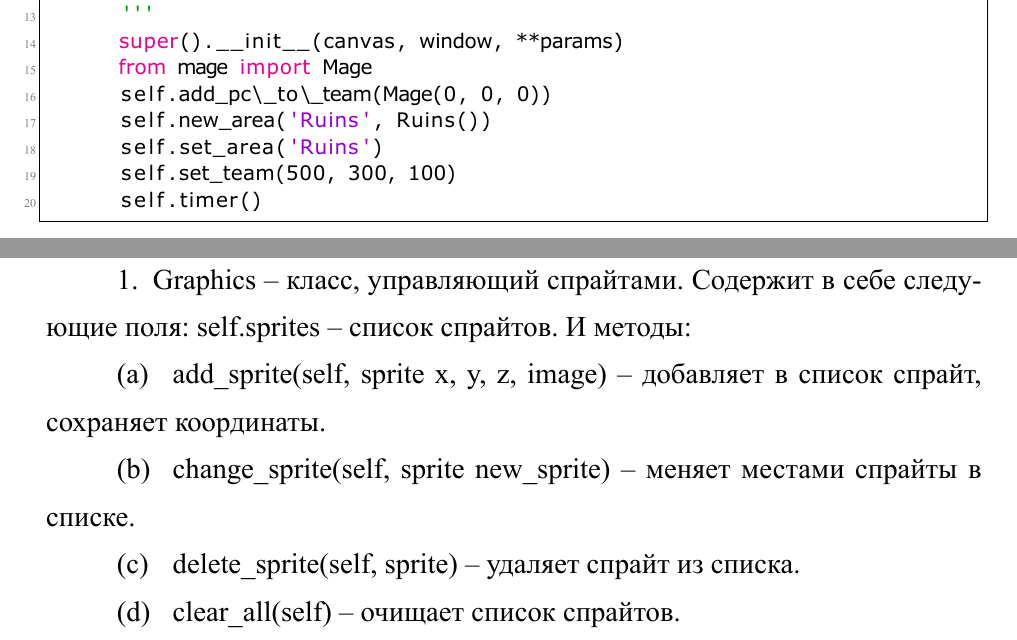
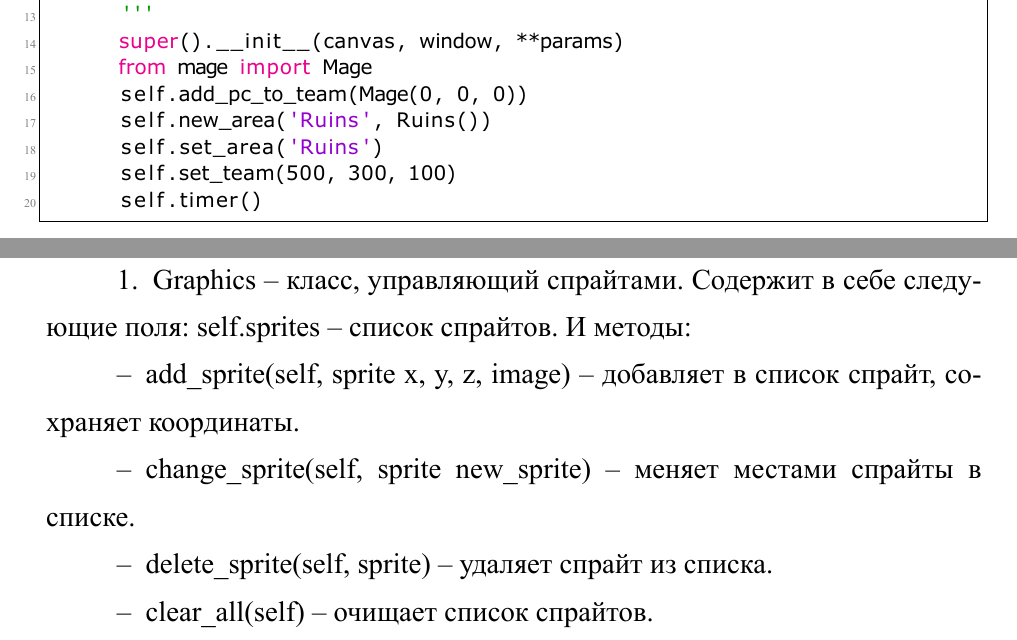
Before and after one commit to klim-shevchenko/latex, a LaTeX document (latex/main.tex, which reads latex/ТехЗадание.tex, latex/ТехПроект.tex): two parts of pages 23 and 40 of 86, joined at a grey line, cut so that both start at the same text. The pictures show the PDF file latex/main.pdf that the author committed with the source.

Commit message:
убрал все лишние\

```diff
--- a/latex/ТехЗадание.tex
+++ b/latex/ТехЗадание.tex
@@ -151,7 +151,7 @@ Area.set\_enter\_script(script)
 			'''
 			super().__init__(canvas, window, **params)
 			from mage import Mage
-			self.add_pc\_to\_team(Mage(0, 0, 0))
+			self.add_pc_to_team(Mage(0, 0, 0))
 			self.new_area('Ruins', Ruins())
 			self.set_area('Ruins')
 			self.set_team(500, 300, 100)
@@ -199,20 +199,20 @@ Area.set\_enter\_script(script)
 Пример представлен на рисунке \ref{attack:image}:
 \begin{figure}[H]
 	\begin{lstlisting}[language=Python]
-		модуль adnd\_actor:
+		модуль adnd_actor:
 		from math import sqrt
 		from rpg.actor import Actor
 		from rpg.animation import Animation
 		import rpg.game
 		import time
 
-		class Adnd\_actor(Actor):
+		class Adnd_actor(Actor):
 
-			ATTACK\_RANGE = 50
+			ATTACK_RANGE = 50
 
 			def __init__(self, x, y, z, **params):
 				super().__init__(x, y, z, **params)
-				self.on\_click = self.click
+				self.on_click = self.click
 
 			def click(self):
 				pc = rpg.game.Game.game.team_of_pc[0]
@@ -251,8 +251,8 @@ Area.set\_enter\_script(script)
 		class Ruins(Area):
 			def \_\_init\_\_(self):
 				super().__init__()
-				self.add\_sprite(Sprite('images/fon3.png'), 590, 400, 0)
-				self.add\_rect(Rectangle(x=0, y=0, width=Sprite('images/fon3.png').image.width(), height=Sprite('images/fon3.png').image.height()))
+				self.add_sprite(Sprite('images/fon3.png'), 590, 400, 0)
+				self.add_rect(Rectangle(x=0, y=0, width=Sprite('images/fon3.png').image.width(), height=Sprite('images/fon3.png').image.height()))
 				from grunt import Grunt
 				self.grunt = Grunt(0,0,0)
 				from footman import Footman
@@ -367,14 +367,14 @@ Area.set\_enter\_script(script)
 Пример представлен на рисунке \ref{battle:image}:
 \begin{figure}[H]
 	\begin{lstlisting}[language=Python]
-		модуль adnd\_actor:
+		модуль adnd_actor:
 		from math import sqrt
 		from rpg.actor import Actor
 		from rpg.animation import Animation
 		import rpg.game
 		import time
-		class Adnd\_actor(Actor):
-			ATTACK\_RANGE = 50
+		class Adnd_actor(Actor):
+			ATTACK_RANGE = 50
 			def __init__(self, x, y, z, **params):
 				super().__init__(x, y, z, **params)
 				self.on_click = self.click
@@ -417,8 +417,8 @@ Area.set\_enter\_script(script)
 		class Ruins(Area):
 			def __init__(self):
 				super().__init__()
-				self.add\_sprite(Sprite('images/fon3.png'), 590, 400, 0)
-				self.add\_rect(Rectangle(x=0, y=0, width=Sprite('images/fon3.png').image.width(), height=Sprite('images/fon3.png').image.height()))
+				self.add_sprite(Sprite('images/fon3.png'), 590, 400, 0)
+				self.add_rect(Rectangle(x=0, y=0, width=Sprite('images/fon3.png').image.width(), height=Sprite('images/fon3.png').image.height()))
 				from grunt import Grunt
 				self.grunt = Grunt(0,0,0)
 				from footman import Footman
@@ -426,12 +426,12 @@ Area.set\_enter\_script(script)
 				self.add_object(self.footman, 120, 120, 1)
 				self.add_object(self.grunt, 500, 185, 1)
 				p = Portal(400, 400, 200, 200, 'Village', 480, 100)
-				self.add\_object(p, p.pos_x, p.pos_y, 100)
+				self.add_object(p, p.pos_x, p.pos_y, 100)
 				Game.game.start_script(self.ai, "ai", self.grunt)
 				Game.game.start_script(self.walk_two, "footman", 50, 50)
 			def ai(self, actor):
 				if actor.hp <= 0:
-					Game.game.stop\_script("ai")
+					Game.game.stop_script("ai")
 				import rpg.game
 				pc = rpg.game.Game.game.team_of_pc[0]
 				new_x = pc.pos_x
--- a/latex/ТехПроект.tex
+++ b/latex/ТехПроект.tex
@@ -93,21 +93,21 @@ Python — это язык программирования, который ши
 					self.coords(sprite.get_tag(), sprite.x, sprite.y)
 					self.itemconfig(sprite.get_tag(), image=sprite.image)
 					def change_sprite(self, sprite, new_sprite):
-					old\_sprite_pos = None
+					old_sprite_pos = None
 				for i, s in enumerate(self.sprites):
-					if s.get\_tag() == sprite.get_tag():
+					if s.get_tag() == sprite.get_tag():
 						old_sprite_pos = i
 						break
 				if old_sprite_pos is not None:
 					old_tag = sprite.get_tag()
 
 				self.sprites[old_sprite_pos] = new_sprite
-				new_sprite.set\_tag(old_tag)
+				new_sprite.set_tag(old_tag)
 				new_sprite.set_tag(old_tag)
 				new_sprite.set_z(sprite.z)
 				self.tag_raise(old_tag)
-				self.coords(old\_tag, sprite.x, sprite.y)
-				self.itemconfig(old\_tag, image=new_sprite.image)
+				self.coords(old_tag, sprite.x, sprite.y)
+				self.itemconfig(old_tag, image=new_sprite.image)
 
 			def delete_sprite(self, sprite):
 				self.delete(sprite.get_tag()
@@ -172,13 +172,13 @@ Python — это язык программирования, который ши
 Описание всех классов:
 \begin{enumerate}
 	\item Graphics -- класс, управляющий спрайтами. Содержит в себе следующие поля: self.sprites -- список спрайтов. И методы:
-		\begin{enumerate}
+		\begin{itemize}
 			\item add\_sprite(self, sprite x, y, z, image) -- добавляет в список спрайт, сохраняет координаты.
 			\item change\_sprite(self, sprite new\_sprite) -- меняет местами спрайты в списке.
 			\item delete\_sprite(self, sprite) -- удаляет спрайт из списка.
 			\item clear\_all(self) -- очищает список спрайтов.
 			\item update(self) -- добавляет все спрайты из списка на форму.
-		\end{enumerate}
+		\end{itemize}
 	\item Sprite -- класс, хранящий в себе изображение игровых объектов image. Содержит в себе следующие поля:
 		\begin{enumerate}
 			\item self.x -- координата x.
@@ -198,8 +198,8 @@ Python — это язык программирования, который ши
 	\item Animation -- класс, хранящий в себе список изображений игровых объектов image. Потомок класса Sprite.  Содержит в себе следующие поля:
 		\begin{enumerate}
 			\item self.current\_frame -- текущий кадр.
-			\item self.images  -- Загрузка всех кадров анимации.
-			\item self.image -- Установка начального изображения.
+			\item self.images  -- загрузка всех кадров анимации.
+			\item self.image -- установка начального изображения.
 			\item self.speed -- скорость анимации.
 			\item self.counter -- счётчик кадров.
 			\item self.cycle -- проверка на то что должна ли быть анимация циклично или нет.
```
Also changed, not shown: latex/main.pdf, latex/ТехЗадание.tex (14 more changed lines), 1 other file.
